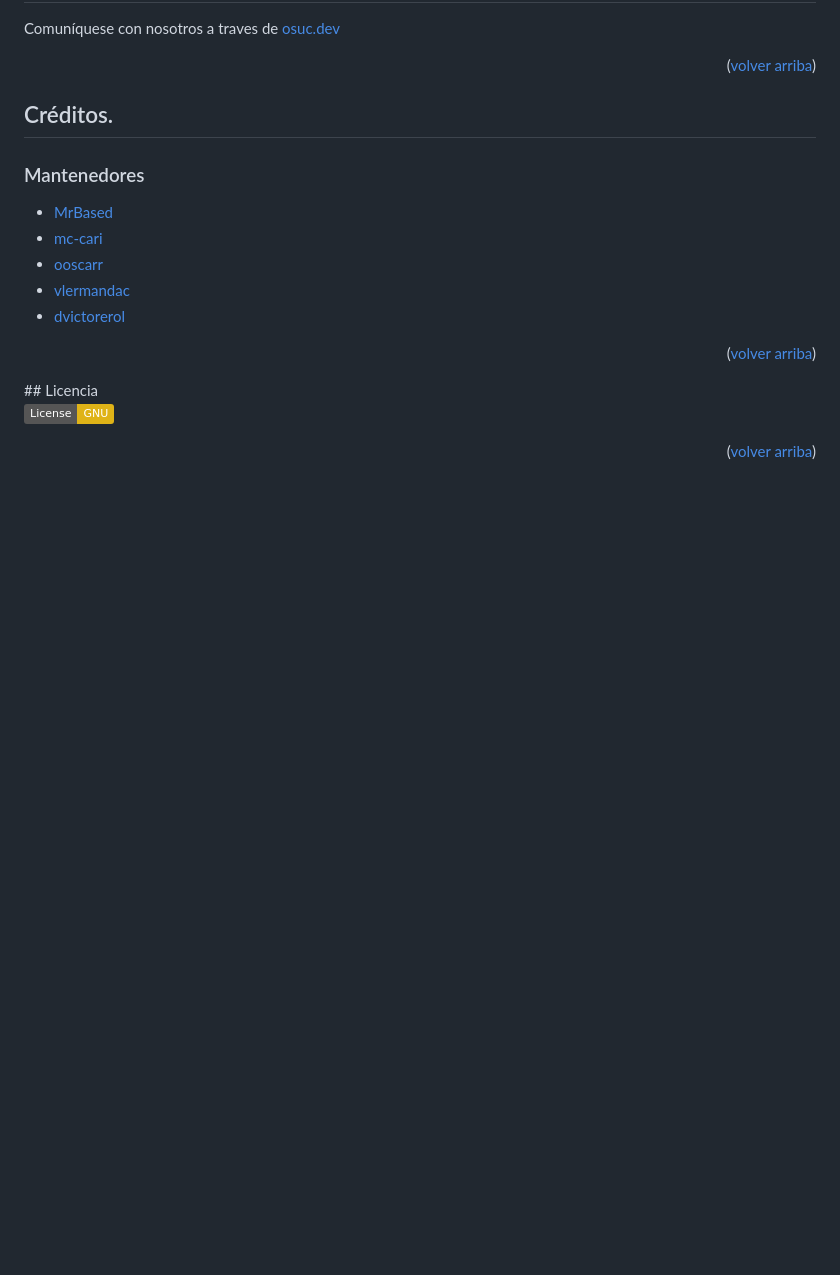
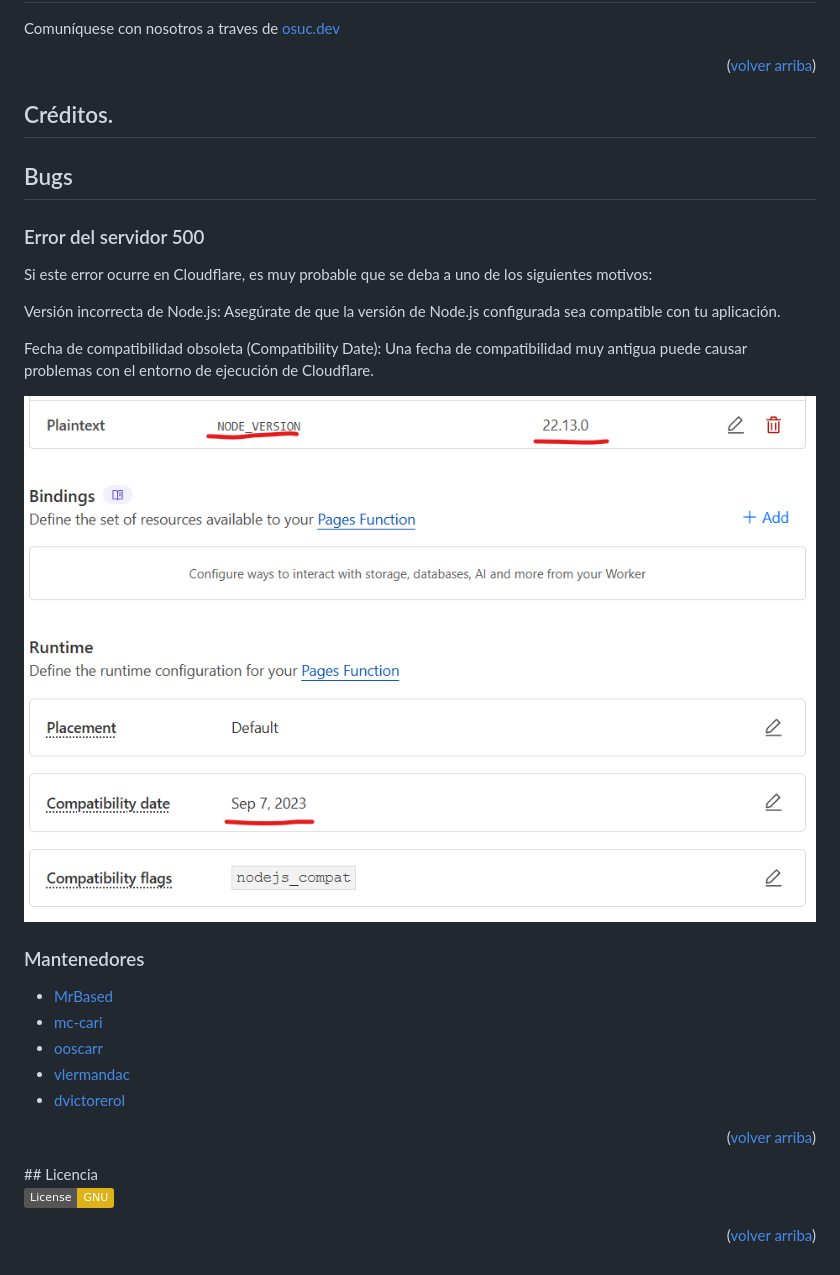
Before and after one commit to open-source-uc/UbiCate-v2, a Markdown page: README.md, the part around the change. Rendered like a GitHub page; pictures changed too: image/image.png (added); badges without logos; blank space fills up the shorter version.

Commit message:
mejorar readme

```diff
--- a/README.md
+++ b/README.md
@@ -218,6 +218,23 @@ Comuníquese con nosotros a traves de [osuc.dev](https://links.osuc.dev/)
 
 ## Créditos.
 
+
+
+## Bugs
+
+### Error del servidor 500
+Si este error ocurre en Cloudflare, es muy probable que se deba a uno de los siguientes motivos:
+
+Versión incorrecta de Node.js: Asegúrate de que la versión de Node.js configurada sea compatible con tu aplicación.
+
+Fecha de compatibilidad obsoleta (Compatibility Date): Una fecha de compatibilidad muy antigua puede causar problemas con el entorno de ejecución de Cloudflare.
+
+![alt text](image/image.png)
+
+
+
+
+
 ### Mantenedores
 
 - [MrBased](https://github.com/MrBased)
```
